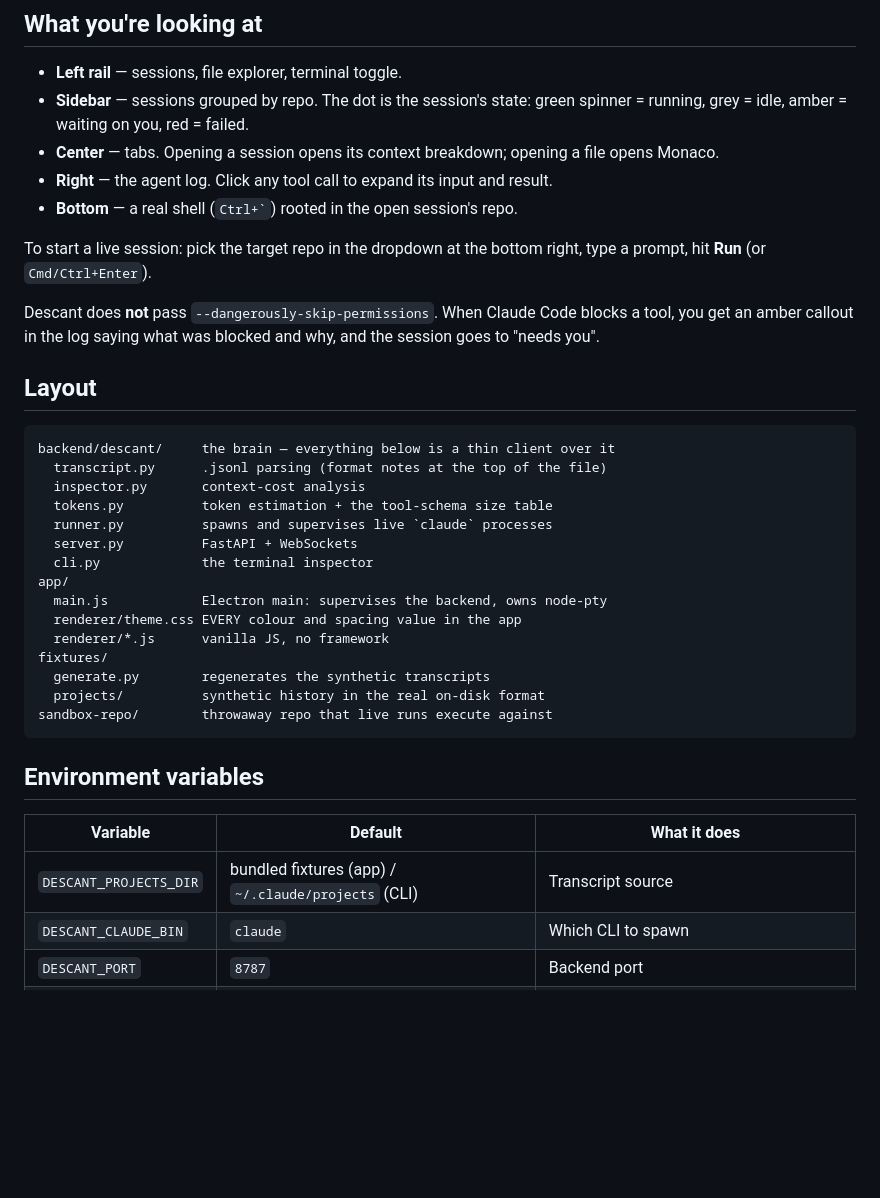
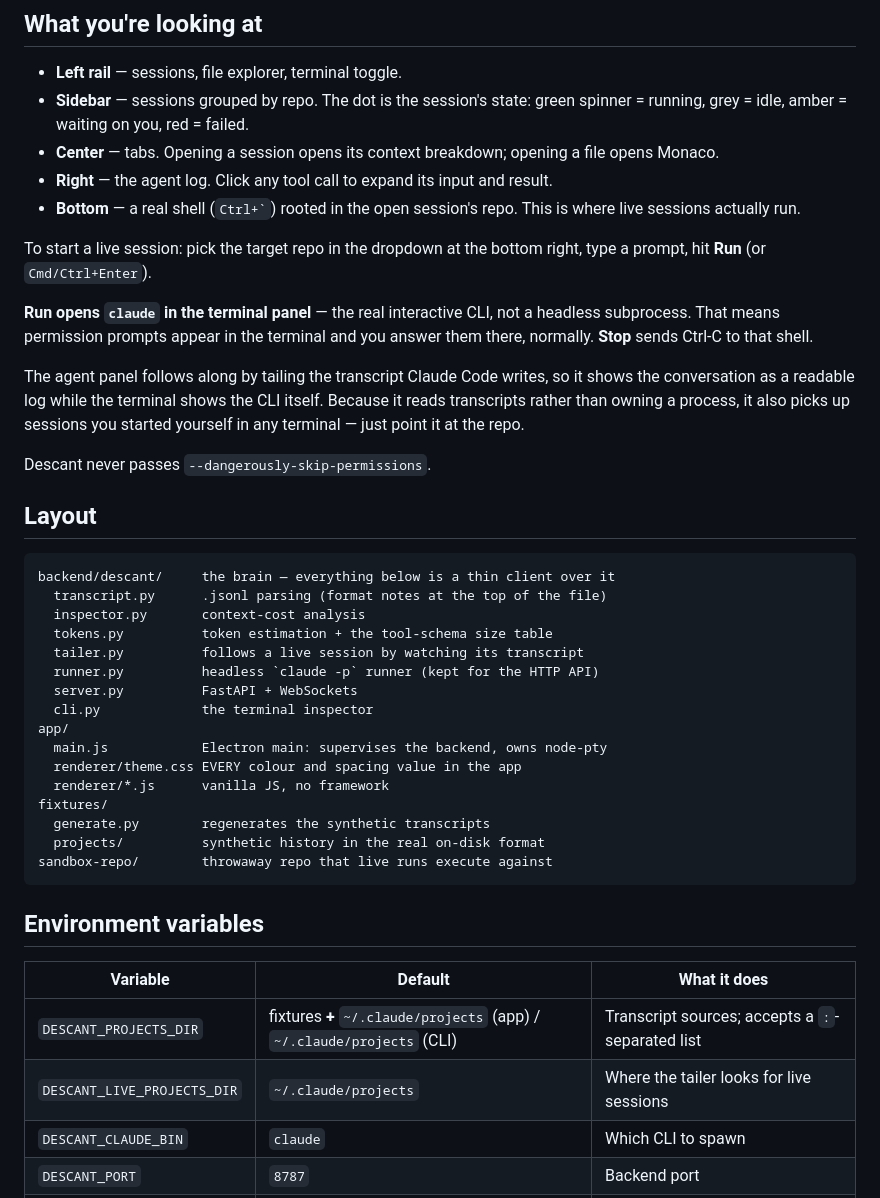
Before and after one commit to bl0opy/descant-ide, a Markdown page: README.md, the part around the change. GitHub-like rendering; blank space fills up the shorter version.

```diff
--- a/README.md
+++ b/README.md
@@ -49,13 +49,21 @@ to either for machine-readable output.
   file opens Monaco.
 - **Right** — the agent log. Click any tool call to expand its input and result.
 - **Bottom** — a real shell (`` Ctrl+` ``) rooted in the open session's repo.
+  This is where live sessions actually run.
 
 To start a live session: pick the target repo in the dropdown at the bottom
 right, type a prompt, hit **Run** (or `Cmd/Ctrl+Enter`).
 
-Descant does **not** pass `--dangerously-skip-permissions`. When Claude Code
-blocks a tool, you get an amber callout in the log saying what was blocked and
-why, and the session goes to "needs you".
+**Run opens `claude` in the terminal panel** — the real interactive CLI, not a
+headless subprocess. That means permission prompts appear in the terminal and
+you answer them there, normally. **Stop** sends Ctrl-C to that shell.
+
+The agent panel follows along by tailing the transcript Claude Code writes, so
+it shows the conversation as a readable log while the terminal shows the CLI
+itself. Because it reads transcripts rather than owning a process, it also picks
+up sessions you started yourself in any terminal — just point it at the repo.
+
+Descant never passes `--dangerously-skip-permissions`.
 
 ## Layout
 
@@ -64,7 +72,8 @@ backend/descant/     the brain — everything below is a thin client over it
   transcript.py      .jsonl parsing (format notes at the top of the file)
   inspector.py       context-cost analysis
   tokens.py          token estimation + the tool-schema size table
-  runner.py          spawns and supervises live `claude` processes
+  tailer.py          follows a live session by watching its transcript
+  runner.py          headless `claude -p` runner (kept for the HTTP API)
   server.py          FastAPI + WebSockets
   cli.py             the terminal inspector
 app/
@@ -81,7 +90,8 @@ sandbox-repo/        throwaway repo that live runs execute against
 
 | Variable | Default | What it does |
 |---|---|---|
-| `DESCANT_PROJECTS_DIR` | bundled fixtures (app) / `~/.claude/projects` (CLI) | Transcript source |
+| `DESCANT_PROJECTS_DIR` | fixtures **+** `~/.claude/projects` (app) / `~/.claude/projects` (CLI) | Transcript sources; accepts a `:`-separated list |
+| `DESCANT_LIVE_PROJECTS_DIR` | `~/.claude/projects` | Where the tailer looks for live sessions |
 | `DESCANT_CLAUDE_BIN` | `claude` | Which CLI to spawn |
 | `DESCANT_PORT` | `8787` | Backend port |
 | `DESCANT_NO_SPAWN` | unset | Don't start the backend; attach to a running one |
```
Also changed, not shown: PROGRESS.md (+72 -10 lines).
